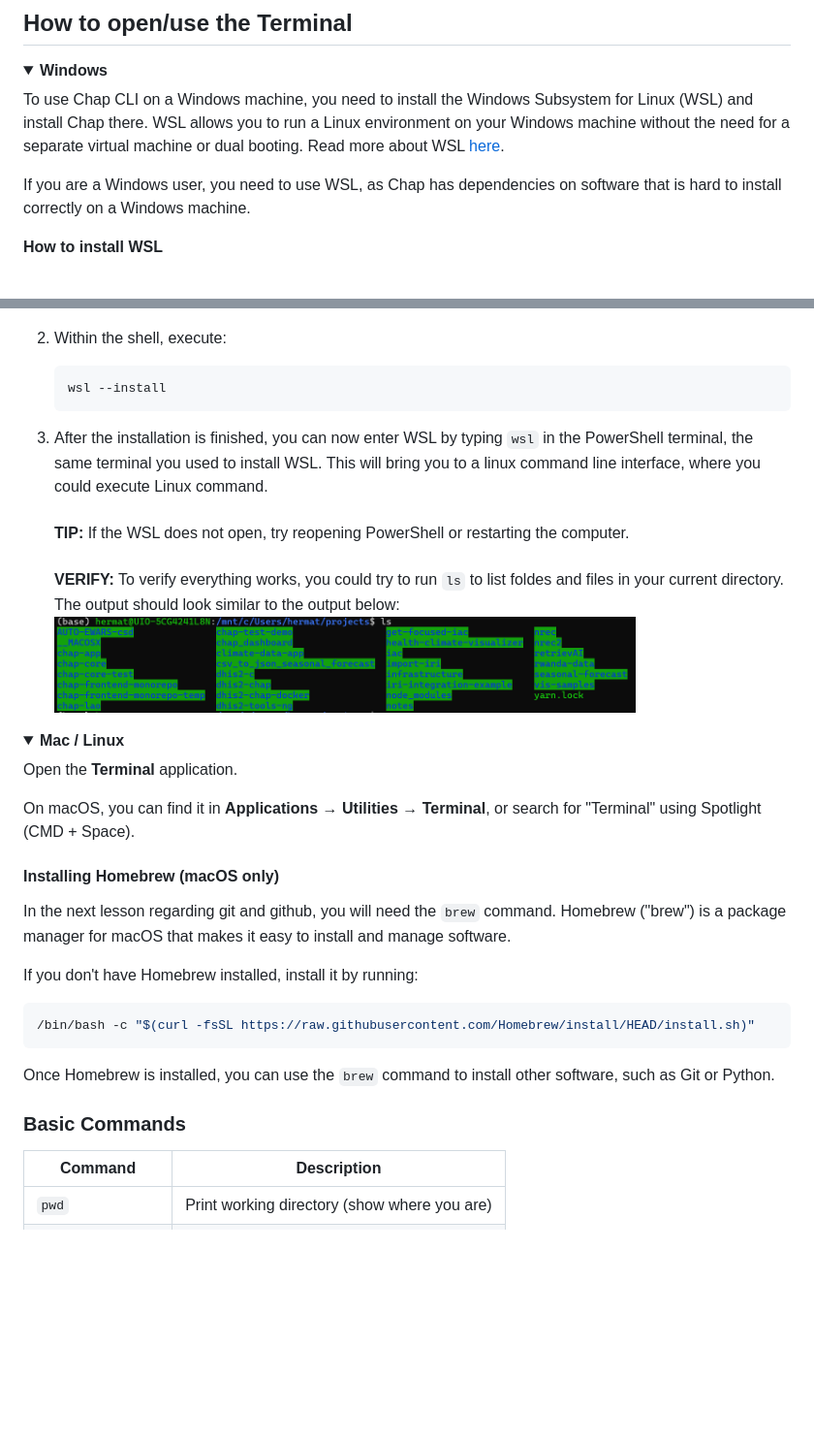
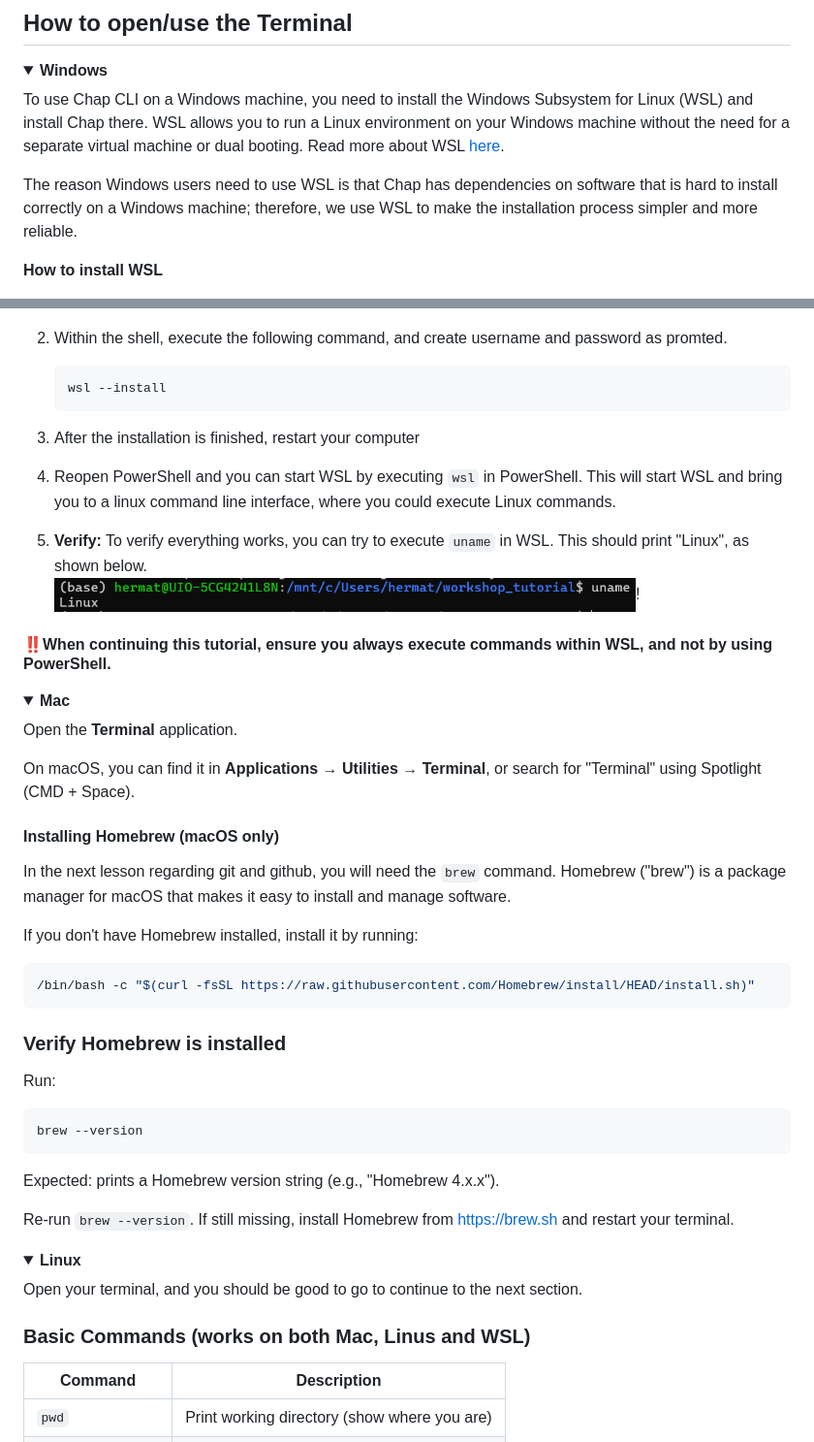
Before and after one commit to dhis2-chap/workshop_tutorial, a Markdown page: guides/terminal.md, 2 parts joined by grey strips. Shown: that part at 97% size. Rendered like a GitHub page; pictures changed too: guides/image-3.png (added); folded sections open; blank space fills up the shorter version.

Commit message:
formating

````diff
--- a/guides/terminal.md
+++ b/guides/terminal.md
@@ -24,24 +24,30 @@ The terminal (also called the command line, shell, or CLI) is a text-based inter
 
 To use Chap CLI on a Windows machine, you need to install the Windows Subsystem for Linux (WSL) and install Chap there. WSL allows you to run a Linux environment on your Windows machine without the need for a separate virtual machine or dual booting. Read more about WSL [here](https://learn.microsoft.com/en-us/windows/wsl/about).
 
-If you are a Windows user, you need to use WSL, as Chap has dependencies on software that is hard to install correctly on a Windows machine.
+The reason Windows users need to use WSL is that Chap has dependencies on software that is hard to install correctly on a Windows machine; therefore, we use WSL to make the installation process simpler and more reliable.
 
 **How to install WSL**
 
 1. Start **PowerShell** by searching for it in the Start Menu in Windows <br/> <img src="image.png" alt="PowerShell Start Menu" width="500">
 
-2. Within the shell, execute:
+2. Within the shell, execute the following command, and create username and password as promted.
 
    ```ps
    wsl --install
    ```
 
-3. After the installation is finished, you can now enter WSL by typing `wsl` in the PowerShell terminal, the same terminal you used to install WSL. This will bring you to a linux command line interface, where you could execute Linux command.<br/><br/> **TIP:** If the WSL does not open, try reopening PowerShell or restarting the computer.<br/><br/> **VERIFY:** To verify everything works, you could try to run `ls` to list foldes and files in your current directory. The output should look similar to the output below: <br/> <img src="image-2.png" alt="PowerShell Start Menu" width="600">
+3. After the installation is finished, restart your computer
+
+4. Reopen PowerShell and you can start WSL by executing `wsl` in PowerShell. This will start WSL and bring you to a linux command line interface, where you could execute Linux commands.
+
+5. **Verify:** To verify everything works, you can try to execute `uname` in WSL. This should print "Linux", as shown below. <br/> <img src="image-3.png" alt="PowerShell Start Menu" width="600">! <br/>
+
+#### ‼️When continuing this tutorial, ensure you always execute commands within WSL, and **not** by using PowerShell.
 
 </details>
 
 <details>
-  <summary><strong style="font-size: 24px">Mac / Linux</strong></summary>
+  <summary><strong style="font-size: 24px">Mac</strong></summary>
 
 Open the <strong>Terminal</strong> application.
 
@@ -59,11 +65,28 @@ If you don't have Homebrew installed, install it by running:
 /bin/bash -c "$(curl -fsSL https://raw.githubusercontent.com/Homebrew/install/HEAD/install.sh)"
 ```
 
-Once Homebrew is installed, you can use the `brew` command to install other software, such as Git or Python.
+### Verify Homebrew is installed
+
+Run:
+
+```bash
+brew --version
+```
+
+Expected: prints a Homebrew version string (e.g., "Homebrew 4.x.x").
+
+Re-run `brew --version`. If still missing, install Homebrew from https://brew.sh and restart your terminal.
 
 </details>
 
-### Basic Commands
+<details>
+  <summary><strong style="font-size: 24px">Linux</strong></summary>
+
+Open your terminal, and you should be good to go to continue to the next section.
+
+</details>
+
+### Basic Commands (works on both Mac, Linus and WSL)
 
 | Command           | Description                                  |
 | ----------------- | -------------------------------------------- |
````
